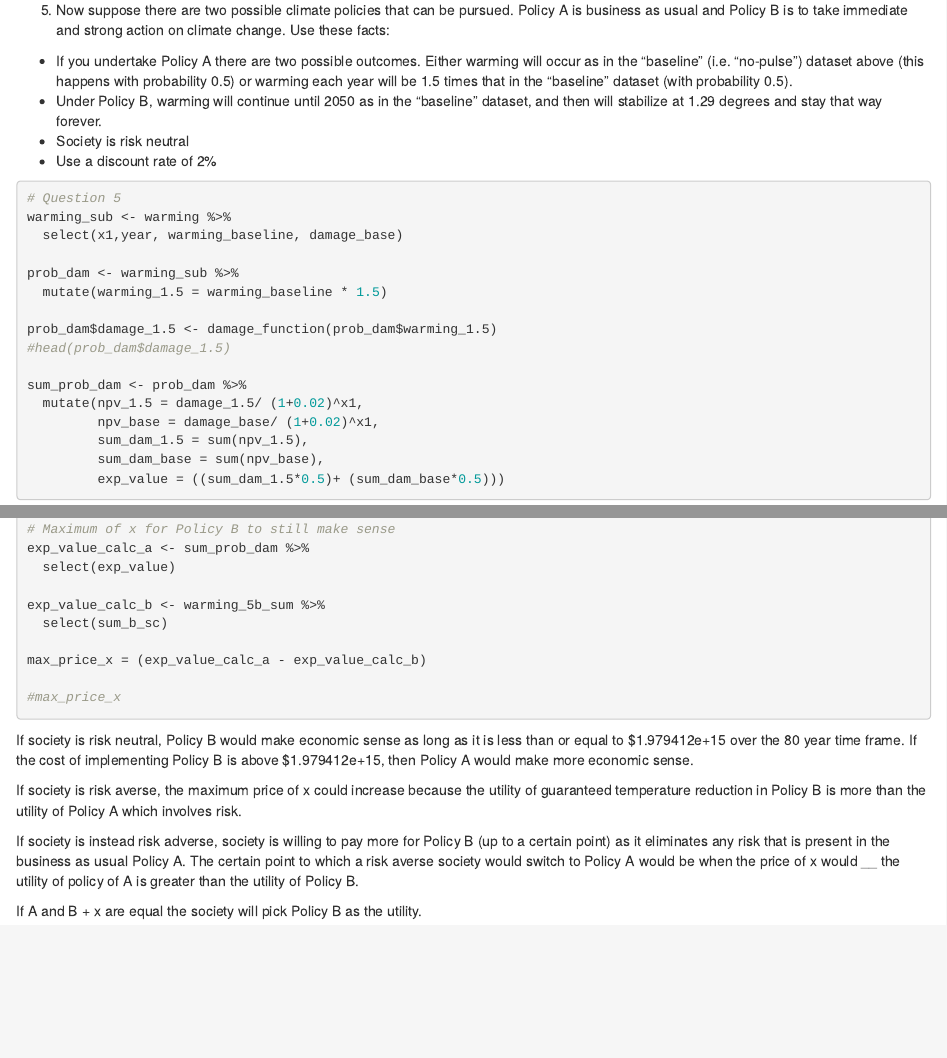
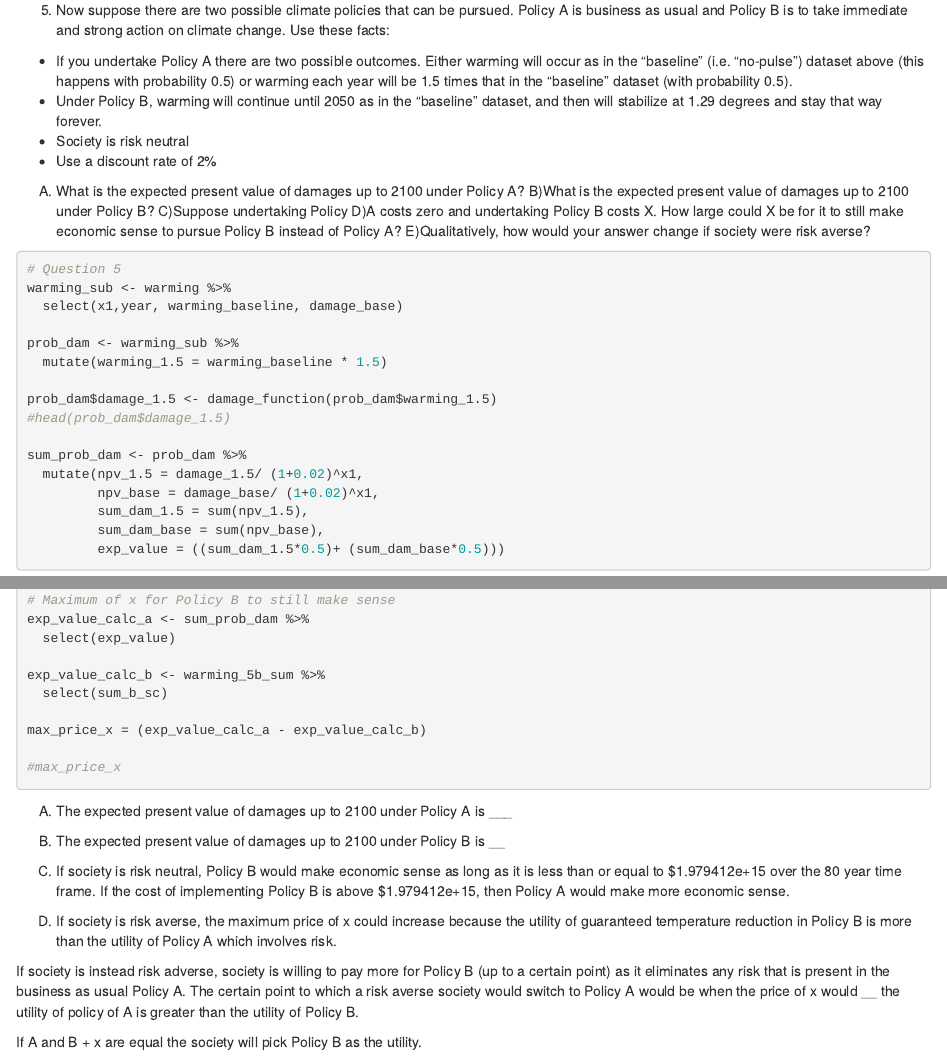
Before and after one commit to elneilson/esm204-hw4, an R Markdown document (Homework-4-Alsion.Rmd): the page in a window 1100 px wide, from 4540 px down, and a second part further down, joined at a grey line. Rendered offline with R 4.5, knitr and Pandoc, with nearby package versions; column names are cleaned by a stand-in for the janitor package.

Commit message:
#5 added questions

````diff
--- a/Homework-4-Alsion.Rmd
+++ b/Homework-4-Alsion.Rmd
@@ -174,6 +174,13 @@ ggplot() +
 - Society is risk neutral
 - Use a discount rate of 2%
 
+A) What is the expected present value of damages up to 2100 under Policy A?
+B)What is the expected present value of damages up to 2100 under Policy B?
+C)Suppose undertaking Policy
+D)A costs zero and undertaking Policy B costs X. How large could X be for it to still make
+economic sense to pursue Policy B instead of Policy A?
+E)Qualitatively, how would your answer change if society were risk averse?
+
 ```{r echo = TRUE, message = FALSE, warning = FALSE}
 # Question 5
 warming_sub <- warming %>%
@@ -221,10 +228,13 @@ max_price_x = (exp_value_calc_a - exp_value_calc_b)
 
 #max_price_x
 ```
+A) The expected present value of damages up to 2100 under Policy A is ___
 
-If society is risk neutral, Policy B would make economic sense as long as it is less than or equal to $1.979412e+15 over the 80 year time frame. If the cost of implementing Policy B is above $1.979412e+15, then Policy A would make more economic sense.
+B) The expected present value of damages up to 2100 under Policy B is __
 
-If society is risk averse, the maximum price of x could increase because the utility of guaranteed temperature reduction in Policy B is more than the utility of Policy A which involves risk.
+C) If society is risk neutral, Policy B would make economic sense as long as it is less than or equal to $1.979412e+15 over the 80 year time frame. If the cost of implementing Policy B is above $1.979412e+15, then Policy A would make more economic sense.
+
+D) If society is risk averse, the maximum price of x could increase because the utility of guaranteed temperature reduction in Policy B is more than the utility of Policy A which involves risk.
 
 If society is instead risk adverse, society is willing to pay more for Policy B (up to a certain point) as it eliminates any risk that is present in the business as usual Policy A. The certain point to which a risk averse society would switch to Policy A would be when the price of x would __ the utility of policy of A is greater than the utility of Policy B.
 
````
